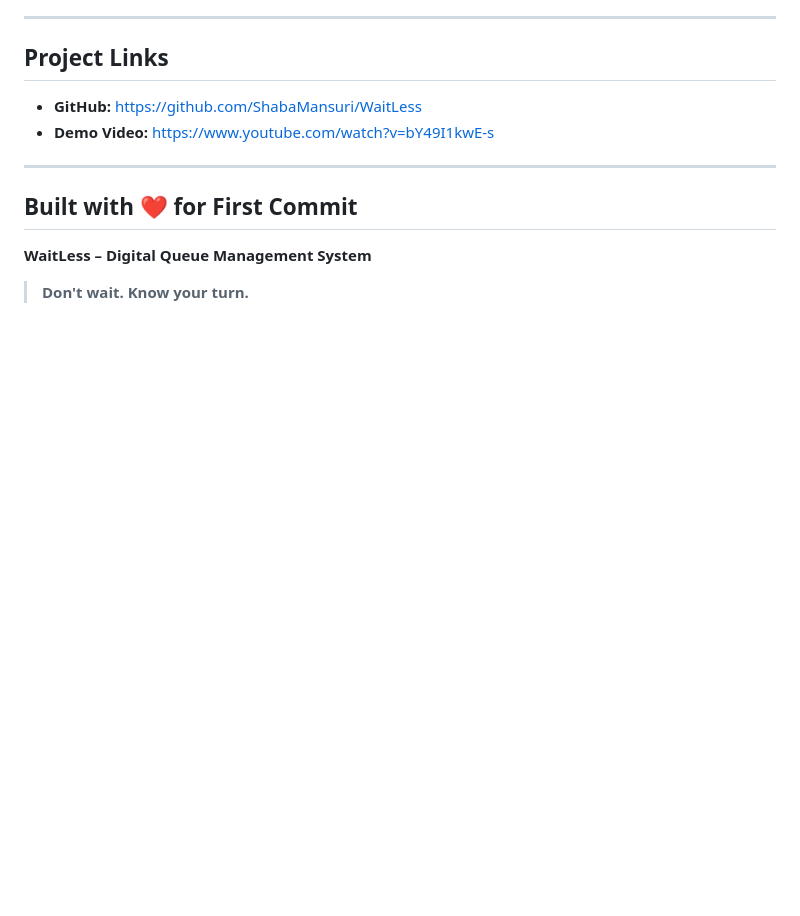
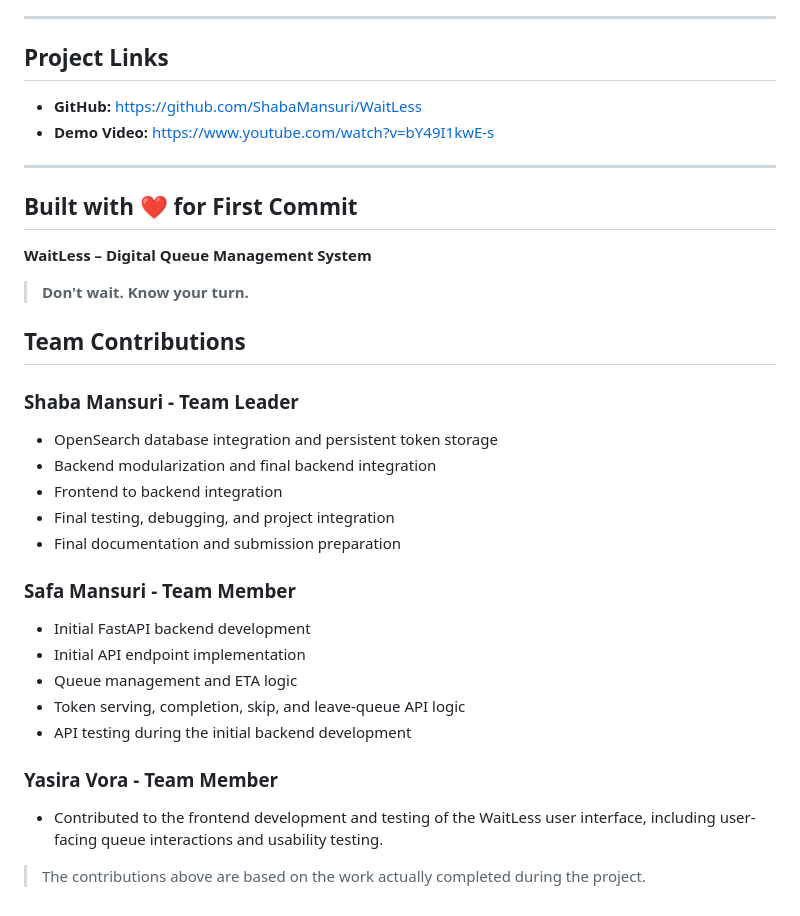
Before and after one commit to ShabaMansuri/WaitLess, a Markdown page: README.md, the part around the change. GitHub-like rendering; blank space fills up the shorter version.

Commit message:
Add team contributions to README

```diff
--- a/README.md
+++ b/README.md
@@ -632,3 +632,24 @@ AI-assisted development was used during the project for development guidance, de
 **WaitLess – Digital Queue Management System**
 
 > **Don't wait. Know your turn.**
+
+## Team Contributions
+
+### Shaba Mansuri - Team Leader
+- OpenSearch database integration and persistent token storage
+- Backend modularization and final backend integration
+- Frontend to backend integration
+- Final testing, debugging, and project integration
+- Final documentation and submission preparation
+
+### Safa Mansuri - Team Member
+- Initial FastAPI backend development
+- Initial API endpoint implementation
+- Queue management and ETA logic
+- Token serving, completion, skip, and leave-queue API logic
+- API testing during the initial backend development
+
+### Yasira Vora - Team Member
+- Contributed to the frontend development and testing of the WaitLess user interface, including user-facing queue interactions and usability testing.
+
+> The contributions above are based on the work actually completed during the project.
```
